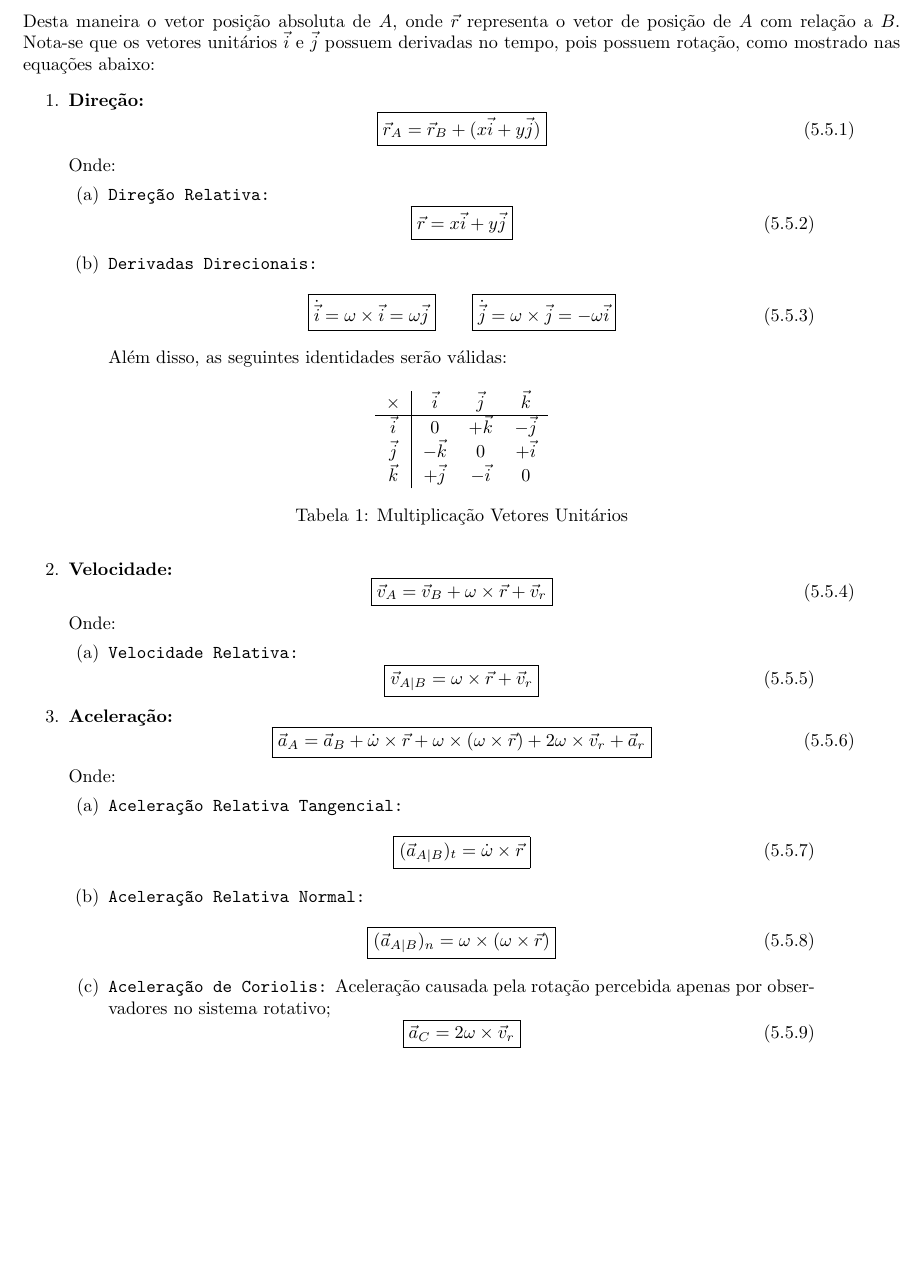
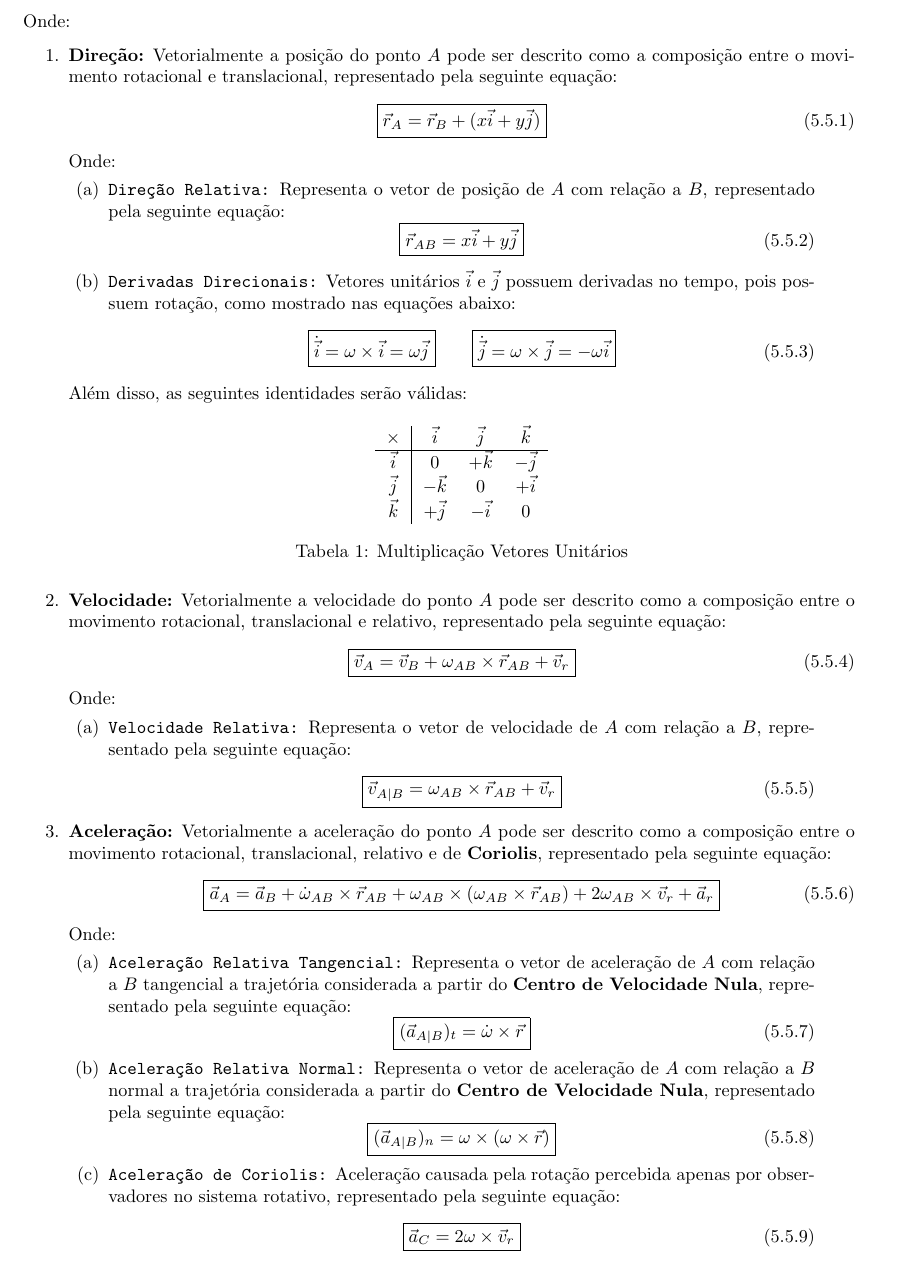
Before and after one commit to tr0fin0/classes_unicamp, a LaTeX document (em404/em404.tex): part of page 14 of 17, cut at the place of the change, the shorter picture padded with empty space. Compiled offline with pdfLaTeX.

Commit message:
:construction: add text to equations

```diff
--- a/em404/em404.tex
+++ b/em404/em404.tex
@@ -969,9 +969,9 @@
                     \includegraphics[height = 4cm]{ima3.png}
                     \caption{Representação Eixos Rotativos}
                 \end{figure} \noindent
-            Desta maneira o vetor posição absoluta de $A$, onde $\vec{r}$ representa o vetor de posição de $A$ com relação a $B$. Nota-se que os vetores unitários $\vec{i}$ e $\vec{j}$ possuem derivadas no tempo, pois possuem rotação, como mostrado nas equações abaixo:
+            Onde:
                 \begin{enumerate}[rightmargin = \leftmargin, noitemsep]
-                    \item \textbf{Direção:}
+                    \item \textbf{Direção:} Vetorialmente a posição do ponto $A$ pode ser descrito como a composição entre o movimento rotacional e translacional, representado pela seguinte equação:
                         \begin{equation}
                             \boxed{
                                 \vec{r}_{A} = \vec{r}_{B} + (x\vec{i} + y\vec{j})
@@ -979,14 +979,14 @@
                         \end{equation}
                     Onde:
                         \begin{enumerate}[rightmargin = \leftmargin]
-                            \item \texttt{Direção Relativa:}
+                            \item \texttt{Direção Relativa:} Representa o vetor de posição de $A$ com relação a $B$, representado pela seguinte equação:
                                 \begin{equation}
                                     \boxed{
-                                        \vec{r} = x\vec{i} + y\vec{j}
+                                        \vec{r}_{AB} = x\vec{i} + y\vec{j}
                                     }
                                 \end{equation}
 
-                            \item \texttt{Derivadas Direcionais:}
+                            \item \texttt{Derivadas Direcionais:} Vetores unitários $\vec{i}$ e $\vec{j}$ possuem derivadas no tempo, pois possuem rotação, como mostrado nas equações abaixo:
                                 \begin{equation}
                                     \boxed{
                                         \dot{\vec{i}} = \omega\times\vec{i} = \omega\vec{j}
@@ -996,6 +996,7 @@
                                         \dot{\vec{j}} = \omega\times\vec{j} = -\omega\vec{i}
                                     }
                                 \end{equation}\noindent
+                            \end{enumerate}
                         Além disso, as seguintes identidades serão válidas:
                             \begin{table}[H]
                                 \centering
@@ -1007,47 +1008,51 @@
                                 \end{tabular}
                                 \caption{Multiplicação Vetores Unitários}
                             \end{table}
-                        \end{enumerate}
 
-                    \item \textbf{Velocidade:}
+                    \item \textbf{Velocidade:} Vetorialmente a velocidade do ponto $A$ pode ser descrito como a composição entre o movimento rotacional,  translacional e relativo, representado pela seguinte equação:
                         \begin{equation}
                             \boxed{
-                                \vec{v}_{A} = \vec{v}_{B} + \omega\times\vec{r} + \vec{v}_{r}
+                                \vec{v}_{A} = \vec{v}_{B} + \omega_{AB}\times\vec{r}_{AB} + \vec{v}_{r}
                             }
                         \end{equation}
                     Onde:
                         \begin{enumerate}[rightmargin = \leftmargin, noitemsep]
-                            \item \texttt{Velocidade Relativa:}
+                            \item \texttt{Velocidade Relativa:} Representa o vetor de velocidade de $A$ com relação a $B$, representado pela seguinte equação:
                                 \begin{equation}
                                     \boxed{
-                                        \vec{v}_{A|B} = \omega\times\vec{r} + \vec{v}_{r}
+                                        \vec{v}_{A|B} = \omega_{AB}\times\vec{r}_{AB} + \vec{v}_{r}
                                     }
                                 \end{equation}
                         \end{enumerate}
 
-                    \item \textbf{Aceleração:}
+                    \item \textbf{Aceleração:} Vetorialmente a aceleração do ponto $A$ pode ser descrito como a composição entre o movimento rotacional, translacional, relativo e de \textbf{Coriolis}, representado pela seguinte equação:
                         \begin{equation}
                             \boxed{
-                                \vec{a}_{A} = \vec{a}_{B} + \dot{\omega}\times\vec{r} + \omega\times(\omega\times\vec{r}) + 2\omega\times\vec{v}_{r} + \vec{a}_{r}
+                                \vec{a}_{A} =
+                                \vec{a}_{B} +
+                                \dot{\omega}_{AB}\times\vec{r}_{AB} +
+                                \omega_{AB}\times(\omega_{AB}\times\vec{r}_{AB}) +
+                                2\omega_{AB}\times\vec{v}_{r} +
+                                \vec{a}_{r}
                             }
                         \end{equation}
                     Onde:
                         \begin{enumerate}[rightmargin = \leftmargin, noitemsep]
-                            \item \texttt{Aceleração Relativa Tangencial:}
+                            \item \texttt{Aceleração Relativa Tangencial:} Representa o vetor de aceleração de $A$ com relação a $B$ tangencial a trajetória considerada a partir do \textbf{Centro de Velocidade Nula}, representado pela seguinte equação:
                                 \begin{equation}
                                     \boxed{
                                         (\vec{a}_{A|B})_{t} = \dot{\omega}\times\vec{r}
                                     }
                                 \end{equation}
 
-                            \item \texttt{Aceleração Relativa Normal:}
+                            \item \texttt{Aceleração Relativa Normal:} Representa o vetor de aceleração de $A$ com relação a $B$ normal a trajetória considerada a partir do \textbf{Centro de Velocidade Nula}, representado pela seguinte equação:
                                 \begin{equation}
                                     \boxed{
                                         (\vec{a}_{A|B})_{n} = \omega\times(\omega\times\vec{r})
                                     }
                                 \end{equation}
 
-                            \item \texttt{Aceleração de Coriolis:} Aceleração causada pela rotação percebida apenas por observadores no sistema rotativo;
+                            \item \texttt{Aceleração de Coriolis:} Aceleração causada pela rotação percebida apenas por observadores no sistema rotativo, representado pela seguinte equação:
                                 \begin{equation}
                                     \boxed{
                                         \vec{a}_{C} = 2\omega\times\vec{v}_{r}
```
Lines whose indentation alone changed are shown as unchanged.
